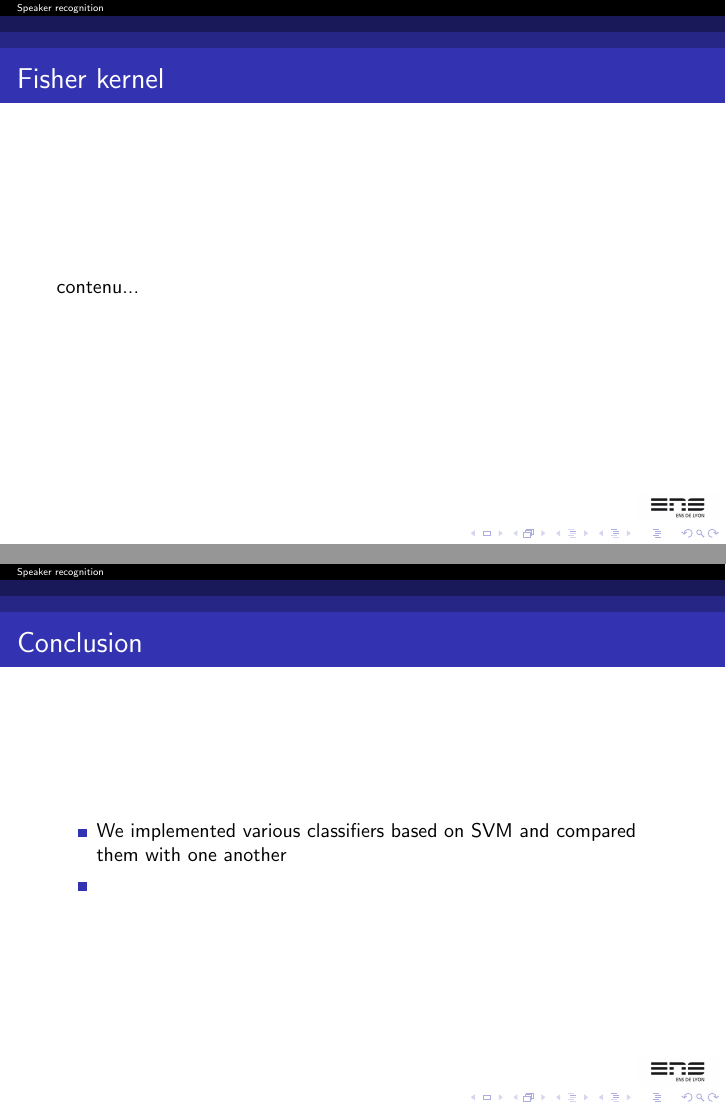
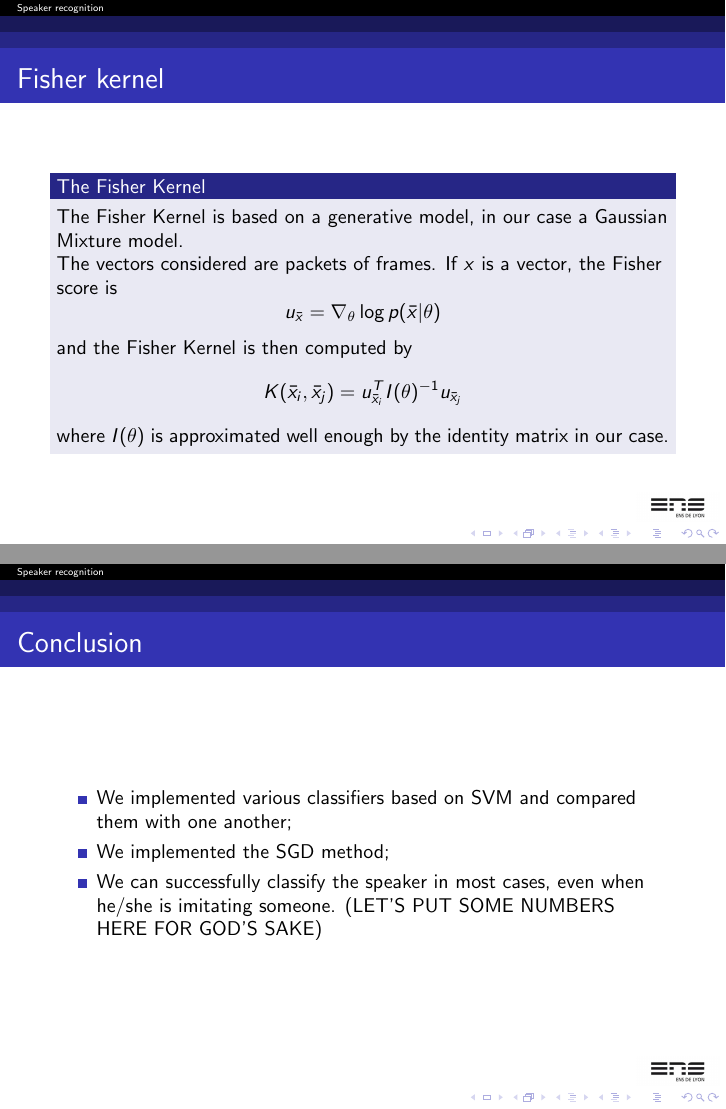
Before and after one commit to Ming0818/speaker-recognition-25, LaTeX slides (présentation/slides.tex): pages 6 and 12 of 13, joined at a grey line. Compiled offline with pdfLaTeX; the source files are stored in an older character set and shown here as Unicode.

Commit message:
avancé quelques slides

```diff
--- a/présentation/slides.tex
+++ b/présentation/slides.tex
@@ -130,7 +130,14 @@ contenu...
 \end{frame}
 
 \begin{frame}{Fisher kernel}
-contenu...
+\begin{block}{The Fisher Kernel}
+The Fisher Kernel is based on a generative model, in our case a Gaussian Mixture model.\\
+The vectors considered are packets of frames. If $x$ is a vector, the Fisher score is
+\[u_{\bar{x}} = \nabla_{\theta} \log p (\bar{x} | \theta) \]
+and the Fisher Kernel is then computed by
+\[K(\bar{x}_i,\bar{x}_j) = u_{\bar{x}_i}^{T} I(\theta)^{-1} u_{\bar{x}_j}\]
+where $I(\theta)$ is approximated well enough by the identity matrix in our case.
+\end{block}
 \end{frame}
 
 \begin{frame}{Kernel perceptron: optimization}
@@ -175,8 +182,9 @@ The parameter
 
 \begin{frame}{Conclusion}
   \begin{itemize}
-    \item We implemented various classifiers based on SVM and compared them with one another
-    \item
+    \item We implemented various classifiers based on SVM and compared them with one another;
+    \item We implemented the SGD method;
+    \item We can successfully classify the speaker in most cases, even when he/she is imitating someone. (LET'S PUT SOME NUMBERS HERE FOR GOD'S SAKE)
   \end{itemize}
 \end{frame}
 
```
Also changed, not shown: présentation/slides.tex (6 more changed lines).
